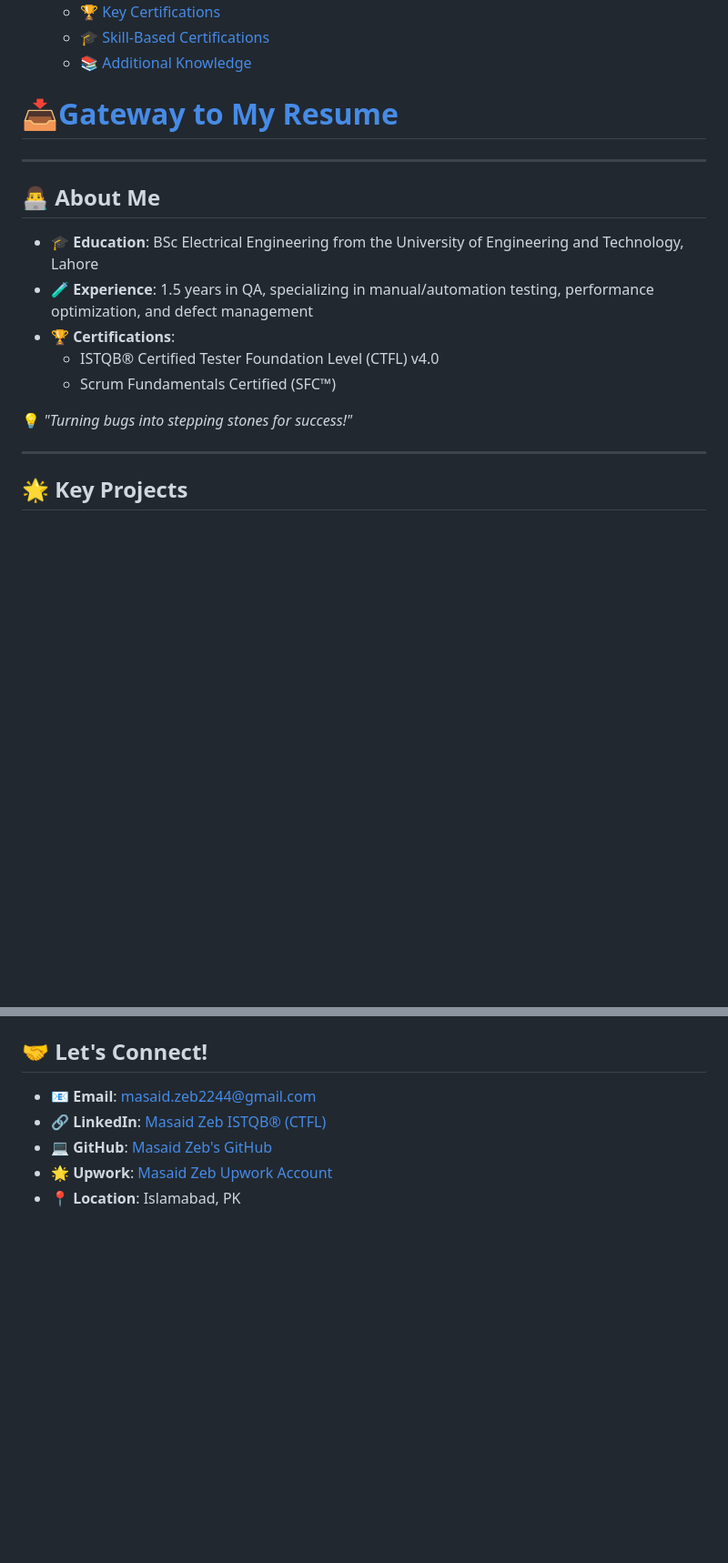
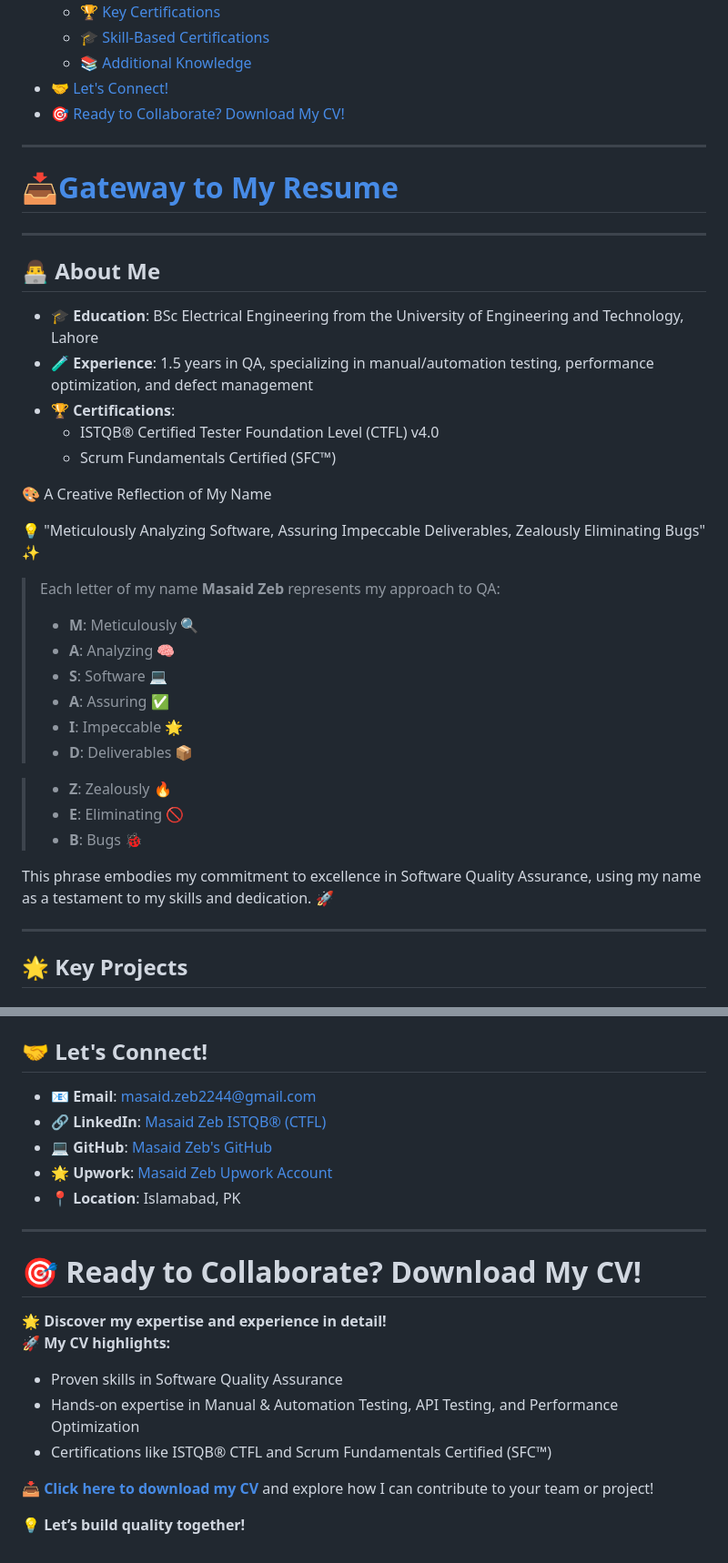
Before and after one commit to masaid2244/masaid2244, a Markdown page: README.md, 2 parts joined by grey strips. Shown: that part at 91% size. Drawn GitHub-style; blank space fills up the shorter version.

```diff
--- a/README.md
+++ b/README.md
@@ -19,10 +55,13 @@
   - [🏆 Key Certifications](#-key-certifications)
   - [🎓 Skill-Based Certifications](#-skill-based-certifications)
   - [📚 Additional Knowledge](#-additional-knowledge)
+- [🤝 Let's Connect!](#-lets-connect)
+- [🎯 Ready to Collaborate? Download My CV!](#-ready-to-collaborate-download-my-cv)
 
-
+---
 
 # [📥Gateway to My Resume](https://drive.google.com/file/d/1cisS9BLn8OAqISYETm1-13nuBbc0NBZ1/view?usp=sharing)
+
 ---
 
 ## 👨‍💻 About Me
@@ -32,7 +71,24 @@
   - ISTQB® Certified Tester Foundation Level (CTFL) v4.0
   - Scrum Fundamentals Certified (SFC™)
 
-💡 *"Turning bugs into stepping stones for success!"*
+🎨 A Creative Reflection of My Name
+
+💡 "Meticulously Analyzing Software, Assuring Impeccable Deliverables, Zealously Eliminating Bugs" ✨
+
+> Each letter of my name **Masaid Zeb** represents my approach to QA:
+> - **M**: Meticulously 🔍
+> - **A**: Analyzing 🧠
+> - **S**: Software 💻
+> - **A**: Assuring ✅
+> - **I**: Impeccable 🌟
+> - **D**: Deliverables 📦
+
+> - **Z**: Zealously 🔥
+> - **E**: Eliminating 🚫
+> - **B**: Bugs 🐞
+
+This phrase embodies my commitment to excellence in Software Quality Assurance, using my name as a testament to my skills and dedication. 🚀
+
 
 ---
 
@@ -158,3 +214,17 @@
 - 💻 **GitHub**: [Masaid Zeb's GitHub](https://github.com/masaidezeb2244)
 - 🌟 **Upwork**: [Masaid Zeb Upwork Account](https://www.upwork.com/freelancers/~0142d8a3e4667f52e8)
 - 📍 **Location**: Islamabad, PK
+ ---
+
+  # 🎯 Ready to Collaborate? Download My CV!
+
+🌟 **Discover my expertise and experience in detail!**
+🚀 **My CV highlights:**
+
+- Proven skills in Software Quality Assurance
+- Hands-on expertise in Manual & Automation Testing, API Testing, and Performance Optimization
+- Certifications like ISTQB® CTFL and Scrum Fundamentals Certified (SFC™)
+
+📥 **[Click here to download my CV](https://drive.google.com/file/d/1cisS9BLn8OAqISYETm1-13nuBbc0NBZ1/view?usp=sharing)** and explore how I can contribute to your team or project!
+
+💡 **Let’s build quality together!**
```
Also changed, not shown: other parts of README.md (+38 -2 lines).
